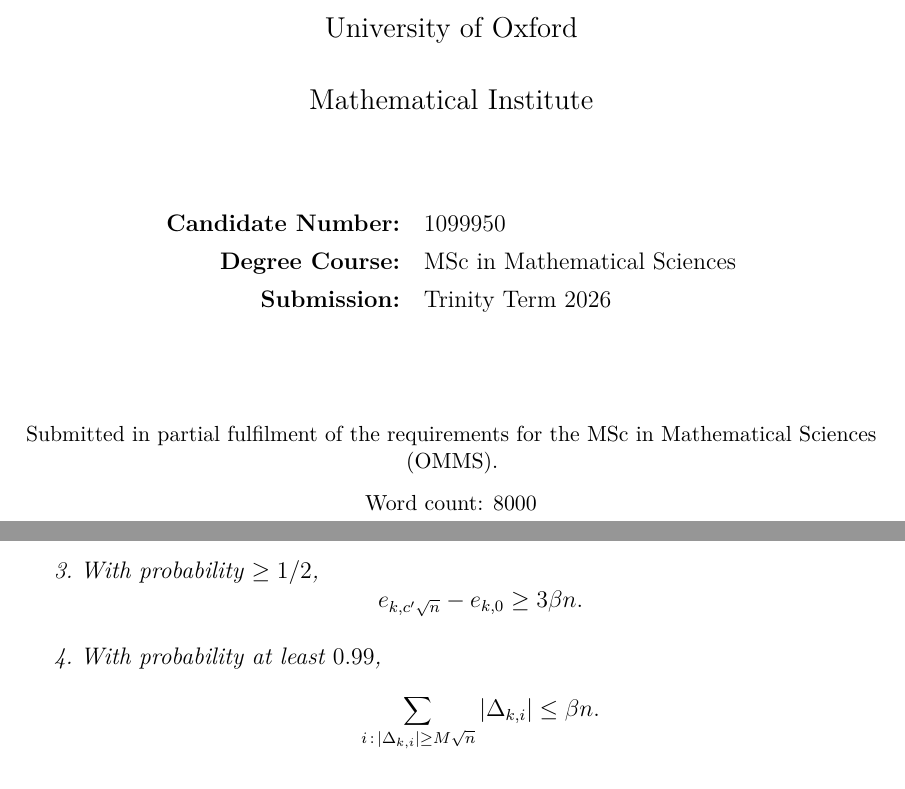
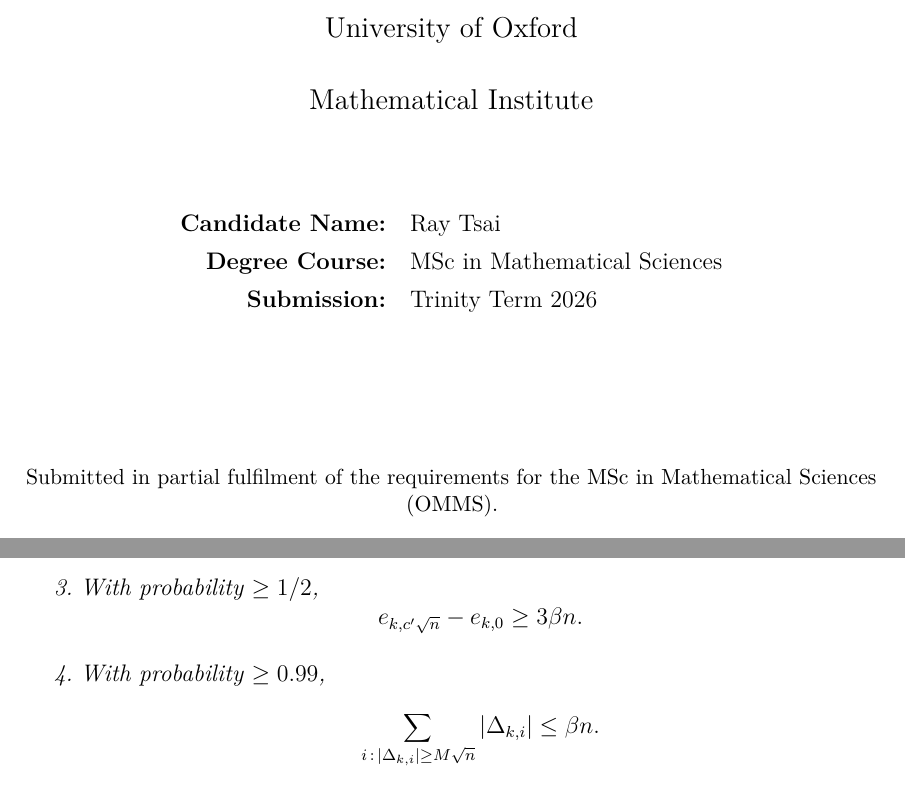
Before and after one commit to himetsai/omms_thesis, a LaTeX paper (main.tex, which reads chapters/ch3_weak_erdos_mckay.tex): two parts of pages 1 and 24 of 43, joined at a grey line, cut so that both start at the same text. Compiled offline with pdfLaTeX.

Commit message:
got a 80 lfg

```diff
--- a/chapters/ch3_weak_erdos_mckay.tex
+++ b/chapters/ch3_weak_erdos_mckay.tex
@@ -255,8 +255,7 @@
       e_{k,c'\sqrt{n}} - e_{k,0} \geq 3\beta n.
     \]
 
-    \item With probability at
-        least $0.99$,
+    \item With probability $\geq 0.99$,
         \[
             \sum_{\substack{i \,:\, |\Delta_{k,i}| \geq M\sqrt{n}}} |\Delta_{k,i}| \leq \beta n.
         \]
--- a/main.tex
+++ b/main.tex
@@ -133,7 +133,7 @@
     \vspace{1.5cm}
 
     \begin{tabular}{rl}
-      \textbf{Candidate Number:} & \candidatenumber \\[0.4em]
+      \textbf{Candidate Name:} & Ray Tsai \\[0.4em]
       \textbf{Degree Course:}      & \degreecourse      \\[0.4em]
       \textbf{Submission:}         & \submissionterm    \\
     \end{tabular}
@@ -142,7 +142,6 @@
 
     {\small
       Submitted in partial fulfilment of the requirements for the MSc in Mathematical Sciences (OMMS).\\[0.6em]
-      Word count: 8000
     }
   \end{center}
 \end{titlepage}
```
Also changed, not shown: main.pdf.
